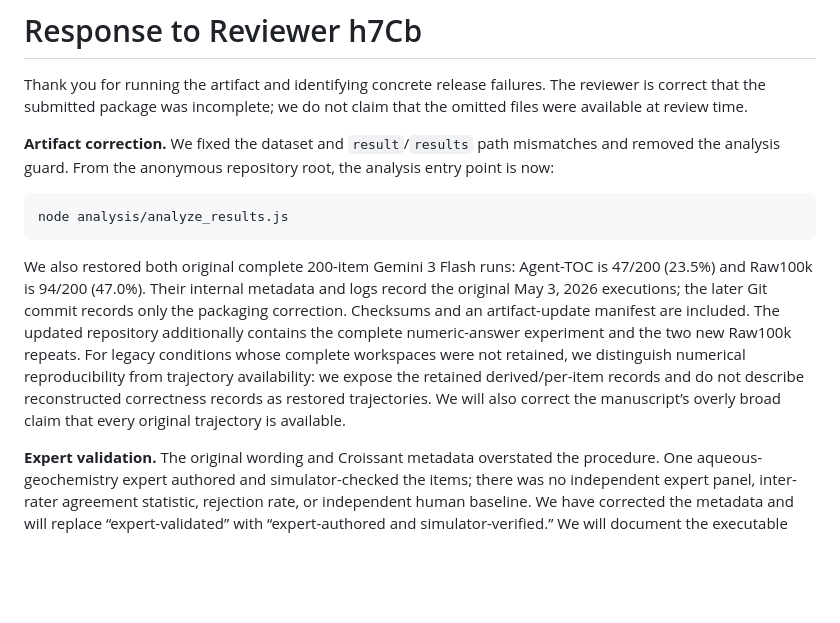
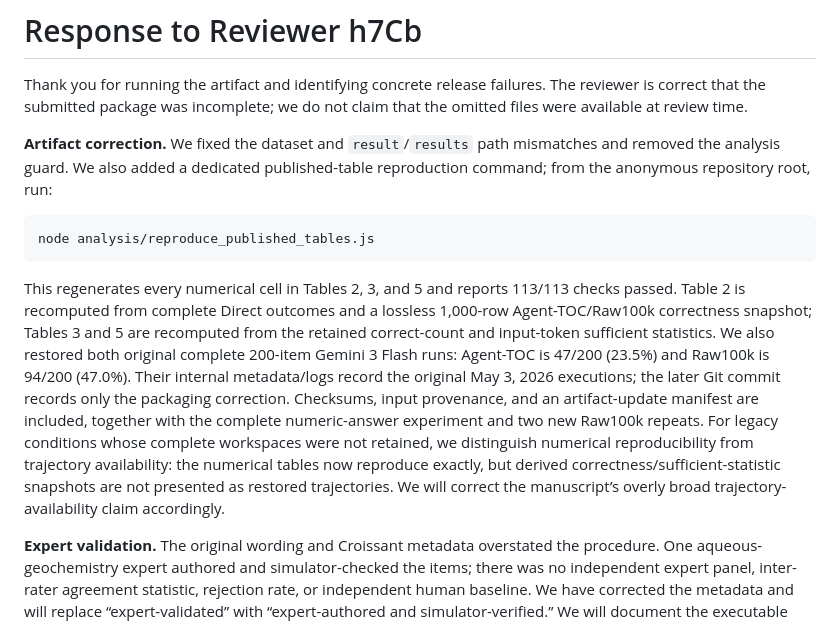
Before and after one commit to grenadeComing/geos_project, a Markdown page: paper_neurips_ed/rebuttal.md, the part around the change. Drawn GitHub-style; blank space fills up the shorter version.

Commit message:
Document exact table reproduction

````diff
--- a/paper_neurips_ed/rebuttal.md
+++ b/paper_neurips_ed/rebuttal.md
@@ -36,13 +36,13 @@ Thus removing choices makes the task harder but strengthens the relative tool/no
 
 Thank you for running the artifact and identifying concrete release failures. The reviewer is correct that the submitted package was incomplete; we do not claim that the omitted files were available at review time.
 
-**Artifact correction.** We fixed the dataset and `result`/`results` path mismatches and removed the analysis guard. From the anonymous repository root, the analysis entry point is now:
+**Artifact correction.** We fixed the dataset and `result`/`results` path mismatches and removed the analysis guard. We also added a dedicated published-table reproduction command; from the anonymous repository root, run:
 
 ```bash
-node analysis/analyze_results.js
+node analysis/reproduce_published_tables.js
 ```
 
-We also restored both original complete 200-item Gemini 3 Flash runs: Agent-TOC is 47/200 (23.5%) and Raw100k is 94/200 (47.0%). Their internal metadata and logs record the original May 3, 2026 executions; the later Git commit records only the packaging correction. Checksums and an artifact-update manifest are included. The updated repository additionally contains the complete numeric-answer experiment and the two new Raw100k repeats. For legacy conditions whose complete workspaces were not retained, we distinguish numerical reproducibility from trajectory availability: we expose the retained derived/per-item records and do not describe reconstructed correctness records as restored trajectories. We will also correct the manuscript’s overly broad claim that every original trajectory is available.
+This regenerates every numerical cell in Tables 2, 3, and 5 and reports 113/113 checks passed. Table 2 is recomputed from complete Direct outcomes and a lossless 1,000-row Agent-TOC/Raw100k correctness snapshot; Tables 3 and 5 are recomputed from the retained correct-count and input-token sufficient statistics. We also restored both original complete 200-item Gemini 3 Flash runs: Agent-TOC is 47/200 (23.5%) and Raw100k is 94/200 (47.0%). Their internal metadata/logs record the original May 3, 2026 executions; the later Git commit records only the packaging correction. Checksums, input provenance, and an artifact-update manifest are included, together with the complete numeric-answer experiment and two new Raw100k repeats. For legacy conditions whose complete workspaces were not retained, we distinguish numerical reproducibility from trajectory availability: the numerical tables now reproduce exactly, but derived correctness/sufficient-statistic snapshots are not presented as restored trajectories. We will correct the manuscript’s overly broad trajectory-availability claim accordingly.
 
 **Expert validation.** The original wording and Croissant metadata overstated the procedure. One aqueous-geochemistry expert authored and simulator-checked the items; there was no independent expert panel, inter-rater agreement statistic, rejection rate, or independent human baseline. We have corrected the metadata and will replace “expert-validated” with “expert-authored and simulator-verified.” We will document the executable acceptance criteria: successful execution with the frozen simulator/database, a unique target supported by the output, plausible distractors, and question clarity. Independent expert validation remains future work.
 
````
